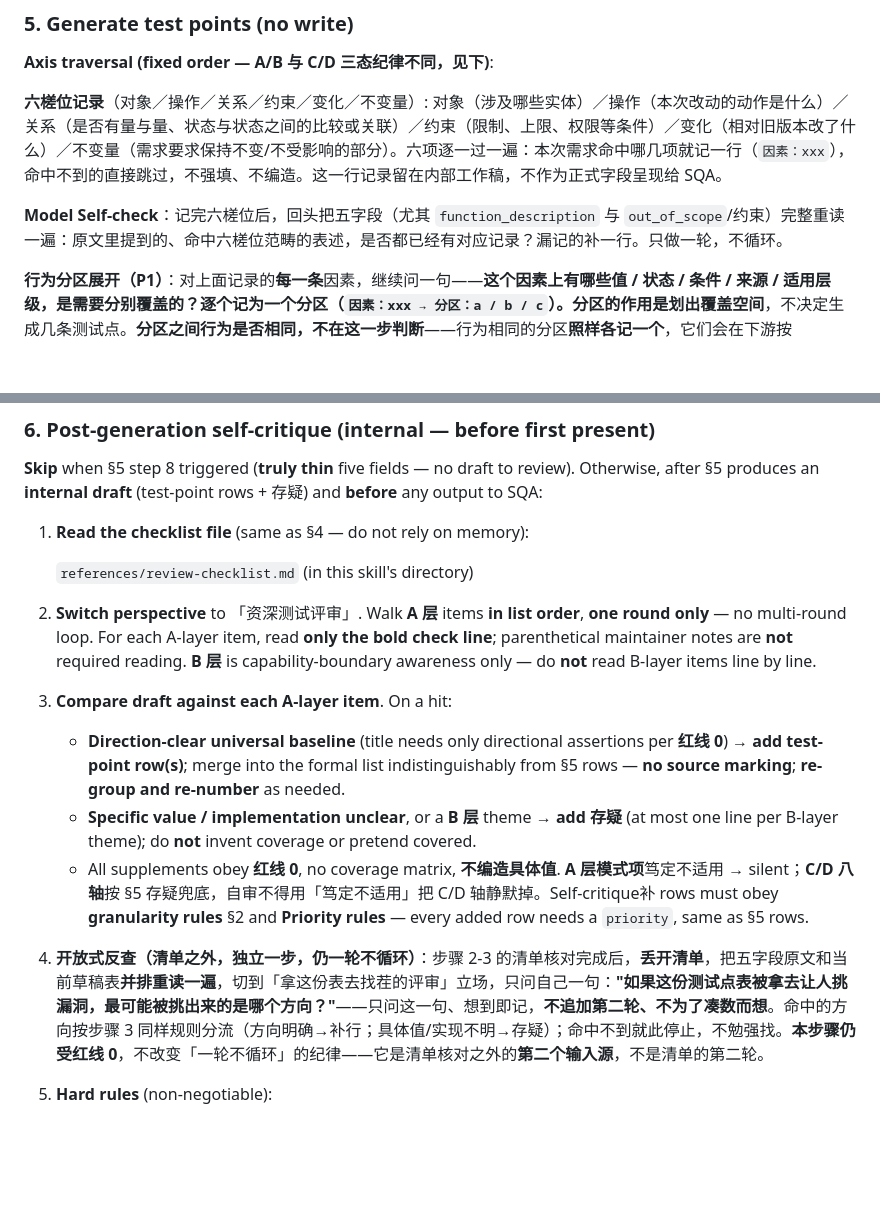
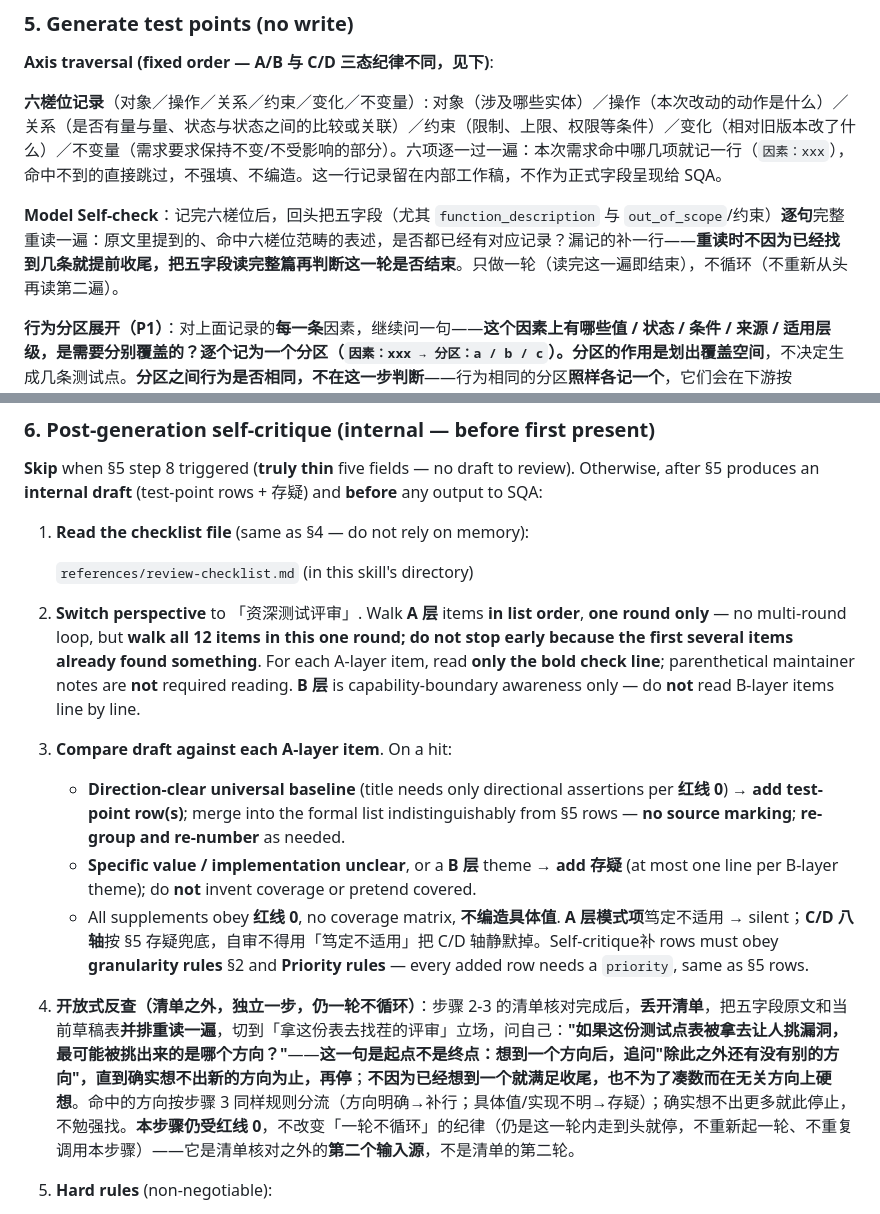
Before and after one commit to cawcut/skill-cawplan, a Markdown page: skills/cawplan-testpoint-generate/SKILL.md, 2 parts joined by grey strips. GitHub-like rendering; blank space fills up the shorter version.

Commit message:
cawplan-testpoint-generate v4.0 #F/#G/#H: 三处「一轮不循环」改为轮内不提前终止
六槎位 Model Self-check（§5）、§6 A 层核对、§6 开放式反查三处都写
着「只一轮/只问一句」，容易被执行成「想到一个就停」，属防发散限
制。保留「一轮不循环」的框架（不新增轮次、不退化成无限反刍），只
是要求轮内把输入源（五字段全文/A 层 12 条/自问追问链）走到头再收
尾，而不是找到第一个就满足。三处结构同构、验证方法相同，合并一次
commit。

```diff
--- a/skills/cawplan-testpoint-generate/SKILL.md
+++ b/skills/cawplan-testpoint-generate/SKILL.md
@@ -185,7 +185,7 @@ Before enumerating axes, **read the file** (do not rely on memory or hardcoded a
 
 **六槎位记录**（对象／操作／关系／约束／变化／不变量）: 对象（涉及哪些实体）／操作（本次改动的动作是什么）／关系（是否有量与量、状态与状态之间的比较或关联）／约束（限制、上限、权限等条件）／变化（相对旧版本改了什么）／不变量（需求要求保持不变/不受影响的部分）。六项逐一过一遍：本次需求命中哪几项就记一行（`因素：xxx`），命中不到的直接跳过，不强填、不编造。这一行记录留在内部工作稿，不作为正式字段呈现给 SQA。
 
-**Model Self-check**：记完六槎位后，回头把五字段（尤其 `function_description` 与 `out_of_scope`/约束）完整重读一遍：原文里提到的、命中六槎位范畴的表述，是否都已经有对应记录？漏记的补一行。只做一轮，不循环。
+**Model Self-check**：记完六槎位后，回头把五字段（尤其 `function_description` 与 `out_of_scope`/约束）**逐句**完整重读一遍：原文里提到的、命中六槎位范畴的表述，是否都已经有对应记录？漏记的补一行——**重读时不因为已经找到几条就提前收尾，把五字段读完整篇再判断这一轮是否结束**。只做一轮（读完这一遍即结束），不循环（不重新从头再读第二遍）。
 
 **行为分区展开（P1）**：对上面记录的**每一条**因素，继续问一句——**这个因素上有哪些值 / 状态 / 条件 / 来源 / 适用层级，是需要分别覆盖的？**逐个记为一个分区（`因素：xxx → 分区：a / b / c`）。分区的作用是**划出覆盖空间**，不决定生成几条测试点。**分区之间行为是否相同，不在这一步判断**——行为相同的分区**照样各记一个**，它们会在下游按 verification goal 合并进同一条标题（**granularity rules** §2），但**分区本身不得在这一步被合并掉**。一条因素若确实只有一个分区，记一个，不强凑。**只展开一层，不对分区递归展开。**留在内部工作稿，与六槎位记录同级，不作为正式字段呈现给 SQA。仍受**红线 0**：分区只描述方向性差异，不据此编造具体数值、阈值、文案、错误码。
 
@@ -318,14 +318,14 @@ Bad (overline — steps packed): `打开视频配置 → 分别选择 5s/10s/15s
 
    `references/review-checklist.md` (in this skill's directory)
 
-2. **Switch perspective** to 「资深测试评审」. Walk **A 层** items **in list order**, **one round only** — no multi-round loop. For each A-layer item, read **only the bold check line**; parenthetical maintainer notes are **not** required reading. **B 层** is capability-boundary awareness only — do **not** read B-layer items line by line.
+2. **Switch perspective** to 「资深测试评审」. Walk **A 层** items **in list order**, **one round only** — no multi-round loop, but **walk all 12 items in this one round; do not stop early because the first several items already found something**. For each A-layer item, read **only the bold check line**; parenthetical maintainer notes are **not** required reading. **B 层** is capability-boundary awareness only — do **not** read B-layer items line by line.
 
 3. **Compare draft against each A-layer item**. On a hit:
    - **Direction-clear universal baseline** (title needs only directional assertions per **红线 0**) → **add test-point row(s)**; merge into the formal list indistinguishably from §5 rows — **no source marking**; **re-group and re-number** as needed.
    - **Specific value / implementation unclear**, or a **B 层** theme → **add 存疑** (at most one line per B-layer theme); do **not** invent coverage or pretend covered.
    - All supplements obey **红线 0**, no coverage matrix, **不编造具体值**. **A 层模式项**笃定不适用 → silent；**C/D 八轴**按 §5 存疑兜底，自审不得用「笃定不适用」把 C/D 轴静默掉。Self-critique补 rows must obey **granularity rules** §2 and **Priority rules** — every added row needs a `priority`, same as §5 rows.
 
-4. **开放式反查（清单之外，独立一步，仍一轮不循环）**：步骤 2-3 的清单核对完成后，**丢开清单**，把五字段原文和当前草稿表**并排重读一遍**，切到「拿这份表去找茬的评审」立场，只问自己一句：**"如果这份测试点表被拿去让人挑漏洞，最可能被挑出来的是哪个方向？"**——只问这一句、想到即记，**不追加第二轮、不为了凑数而想**。命中的方向按步骤 3 同样规则分流（方向明确→补行；具体值/实现不明→存疑）；命中不到就此停止，不勉强找。**本步骤仍受红线 0**，不改变「一轮不循环」的纪律——它是清单核对之外的**第二个输入源**，不是清单的第二轮。
+4. **开放式反查（清单之外，独立一步，仍一轮不循环）**：步骤 2-3 的清单核对完成后，**丢开清单**，把五字段原文和当前草稿表**并排重读一遍**，切到「拿这份表去找茬的评审」立场，问自己：**"如果这份测试点表被拿去让人挑漏洞，最可能被挑出来的是哪个方向？"**——**这一句是起点不是终点：想到一个方向后，追问"除此之外还有没有别的方向"，直到确实想不出新的方向为止，再停**；**不因为已经想到一个就满足收尾，也不为了凑数而在无关方向上硬想**。命中的方向按步骤 3 同样规则分流（方向明确→补行；具体值/实现不明→存疑）；确实想不出更多就此停止，不勉强找。**本步骤仍受红线 0**，不改变「一轮不循环」的纪律（仍是这一轮内走到头就停，不重新起一轮、不重复调用本步骤）——它是清单核对之外的**第二个输入源**，不是清单的第二轮。
 
 5. **Hard rules** (non-negotiable):
    - **Internal only, one version to SQA**: 生成初稿 → 自审补漏 → **only then** §7 present. **Forbidden**: show draft first, then a revised version; SQA sees **one** table set.
```
